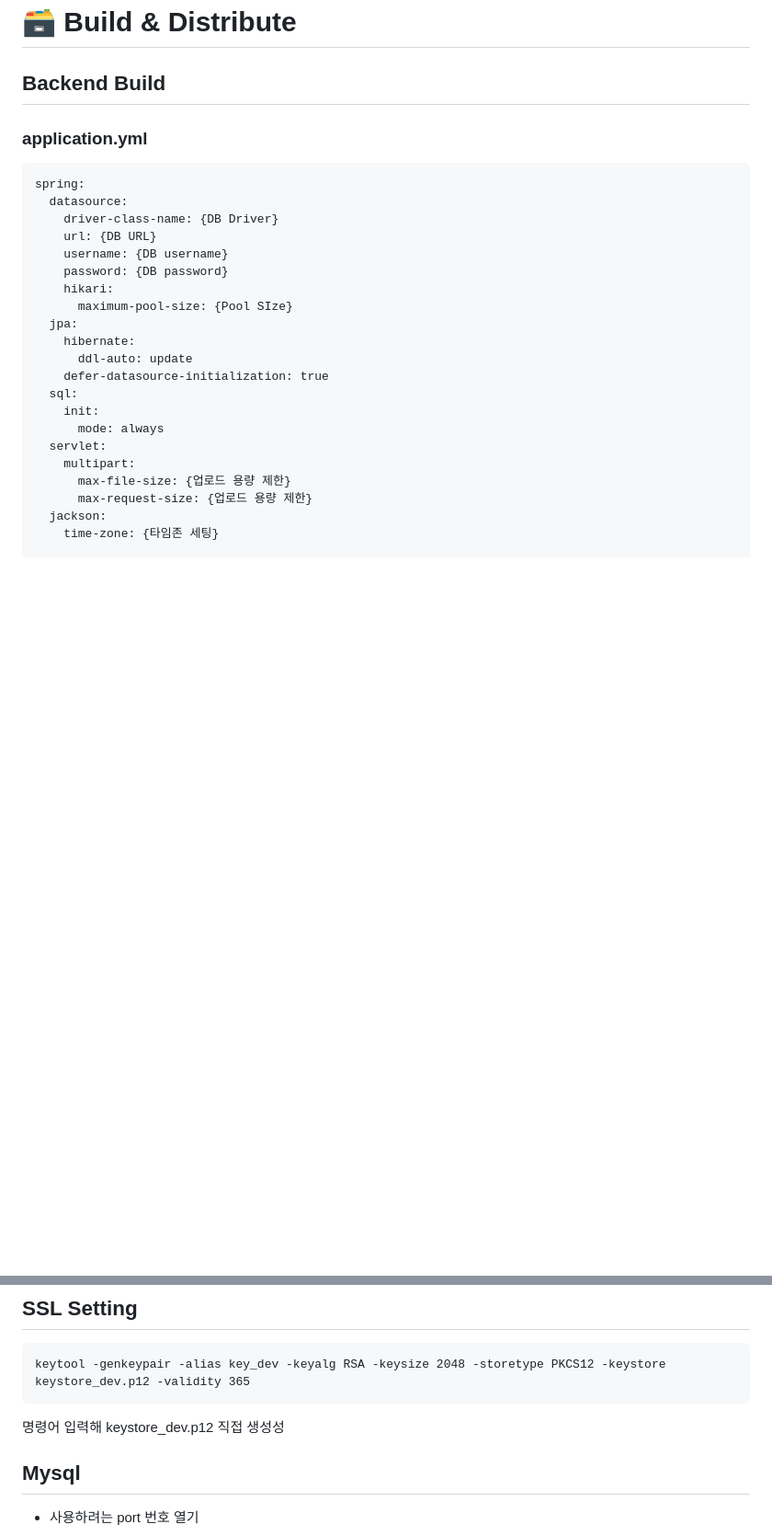
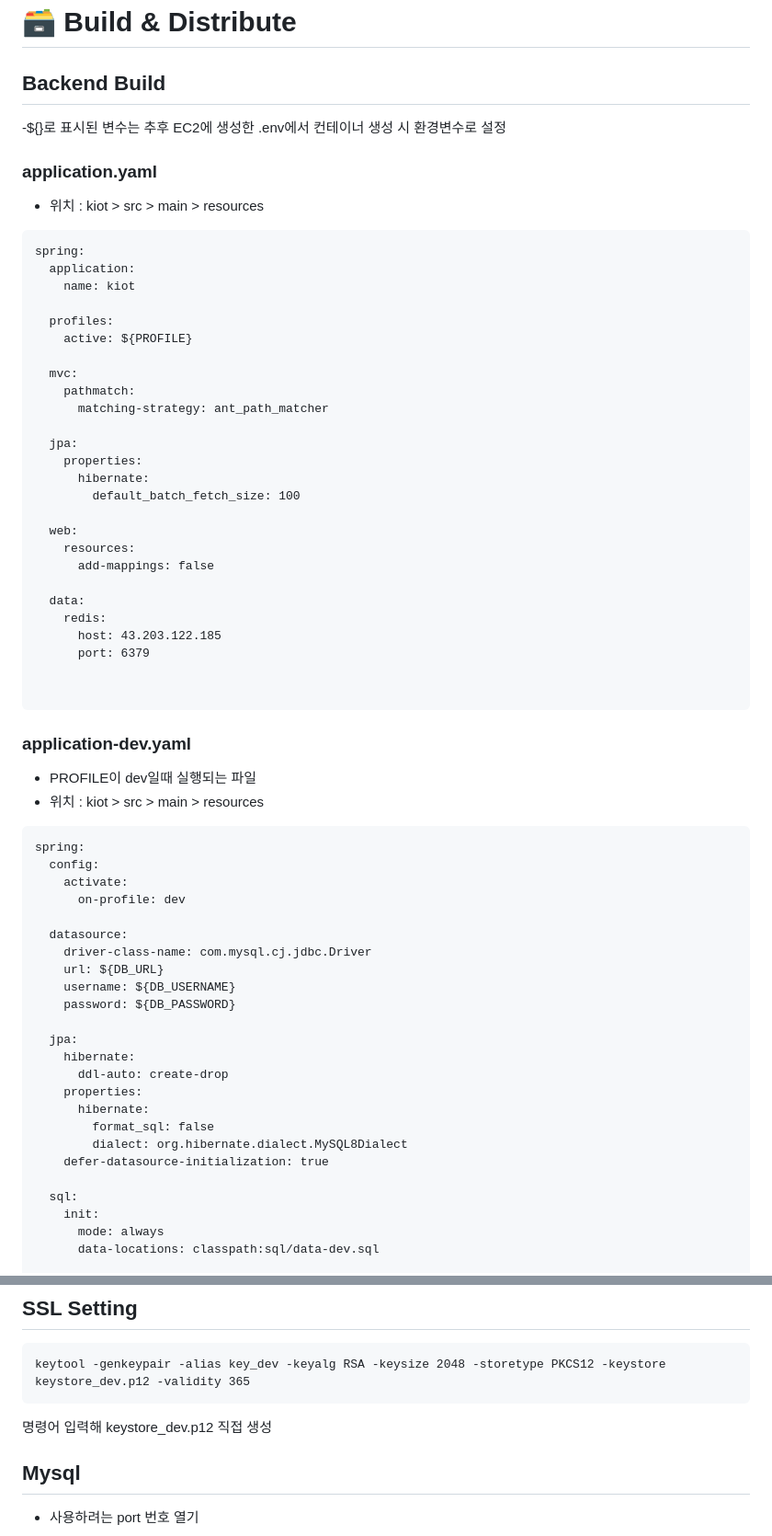
Before and after one commit to clairew99/GiutGiot, a Markdown page: exec/배포_가이드.md, 2 parts joined by grey strips. Shown: that part at 92% size. Drawn GitHub-style; blank space fills up the shorter version.

````diff
--- a/exec/배포_가이드.md
+++ b/exec/배포_가이드.md
@@ -29,29 +29,66 @@
 # 🗃️ Build & Distribute
 
 ## Backend Build
+-${}로 표시된 변수는 추후 EC2에 생성한 .env에서 컨테이너 생성 시 환경변수로 설정
 
-### application.yml
+### application.yaml
+- 위치 : kiot > src > main > resources
 
 ```
 spring:
+  application:
+    name: kiot
+
+  profiles:
+    active: ${PROFILE}
+
+  mvc:
+    pathmatch:
+      matching-strategy: ant_path_matcher
+
+  jpa:
+    properties:
+      hibernate:
+        default_batch_fetch_size: 100
+
+  web:
+    resources:
+      add-mappings: false
+
+  data:
+    redis:
+      host: 43.203.122.185
+      port: 6379
+
+
+```
+
+### application-dev.yaml
+- PROFILE이 dev일때 실행되는 파일
+- 위치 : kiot > src > main > resources
+```
+spring:
+  config:
+    activate:
+      on-profile: dev
+
   datasource:
-    driver-class-name: {DB Driver}
-    url: {DB URL}
-    username: {DB username}
-    password: {DB password}
-    hikari:
-      maximum-pool-size: {Pool SIze}
+    driver-class-name: com.mysql.cj.jdbc.Driver
+    url: ${DB_URL}
+    username: ${DB_USERNAME}
+    password: ${DB_PASSWORD}
+
   jpa:
     hibernate:
-      ddl-auto: update
+      ddl-auto: create-drop
+    properties:
+      hibernate:
+        format_sql: false
+        dialect: org.hibernate.dialect.MySQL8Dialect
     defer-datasource-initialization: true
+
   sql:
     init:
       mode: always
-  servlet:
-    multipart:
-      max-file-size: {업로드 용량 제한}
-      max-request-size: {업로드 용량 제한}
-  jackson:
-    time-zone: {타임존 세팅}
+      data-locations: classpath:sql/data-dev.sql
 
@@ -333,7 +378,7 @@ exit
 ```
 keytool -genkeypair -alias key_dev -keyalg RSA -keysize 2048 -storetype PKCS12 -keystore keystore_dev.p12 -validity 365
 ```
-명령어 입력해 keystore_dev.p12 직접 생성성
+명령어 입력해 keystore_dev.p12 직접 생성
 
 
 ## Mysql
````
Also changed, not shown: other parts of exec/배포_가이드.md (+73 -65 lines).
